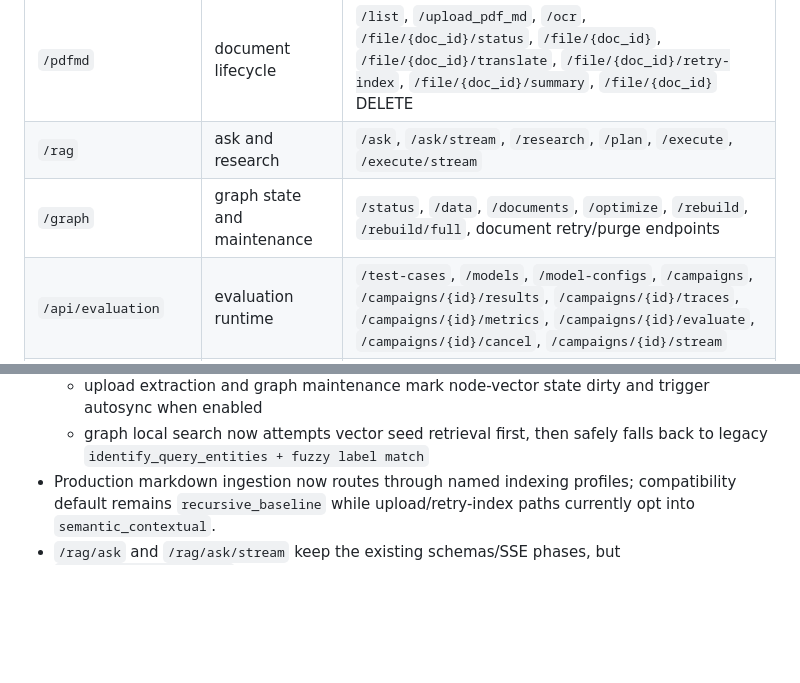
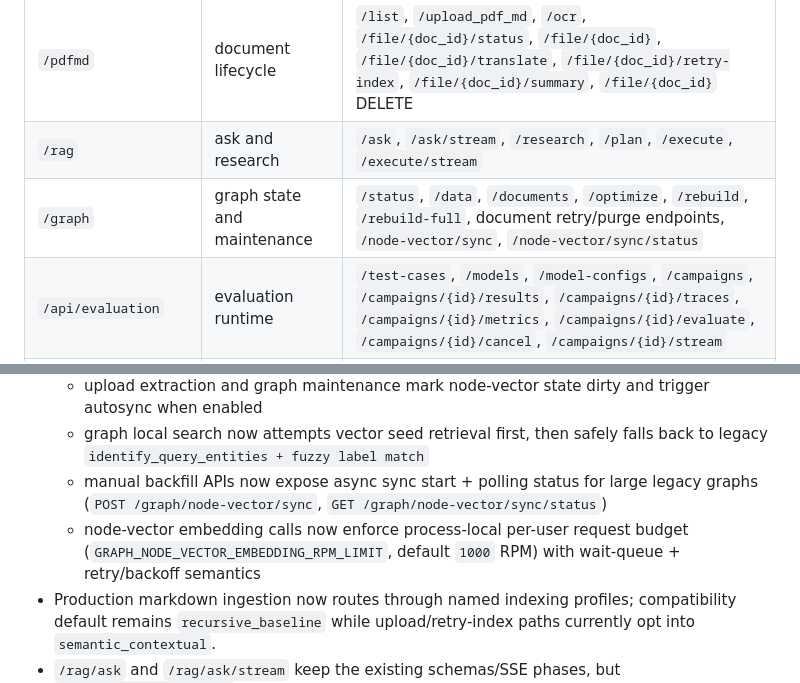
Before and after one commit to DeadMark70/multimodal-rag-translate, a Markdown page: docs/generated/api-surface.md, 2 parts joined by grey strips. Rendered like a GitHub page; blank space fills up the shorter version.

```diff
--- a/docs/generated/api-surface.md
+++ b/docs/generated/api-surface.md
@@ -8,7 +8,7 @@ Human-maintained inventory of the current backend surface.
 |---|---|---|
 | `/pdfmd` | document lifecycle | `/list`, `/upload_pdf_md`, `/ocr`, `/file/{doc_id}/status`, `/file/{doc_id}`, `/file/{doc_id}/translate`, `/file/{doc_id}/retry-index`, `/file/{doc_id}/summary`, `/file/{doc_id}` DELETE |
 | `/rag` | ask and research | `/ask`, `/ask/stream`, `/research`, `/plan`, `/execute`, `/execute/stream` |
-| `/graph` | graph state and maintenance | `/status`, `/data`, `/documents`, `/optimize`, `/rebuild`, `/rebuild/full`, document retry/purge endpoints |
+| `/graph` | graph state and maintenance | `/status`, `/data`, `/documents`, `/optimize`, `/rebuild`, `/rebuild-full`, document retry/purge endpoints, `/node-vector/sync`, `/node-vector/sync/status` |
 | `/api/evaluation` | evaluation runtime | `/test-cases`, `/models`, `/model-configs`, `/campaigns`, `/campaigns/{id}/results`, `/campaigns/{id}/traces`, `/campaigns/{id}/metrics`, `/campaigns/{id}/evaluate`, `/campaigns/{id}/cancel`, `/campaigns/{id}/stream` |
 | `/api/conversations` | conversation persistence | list/create/detail/update/delete, `/{conversation_id}/messages` |
 | `/stats` | dashboard stats | `/dashboard` |
@@ -48,6 +48,8 @@ Human-maintained inventory of the current backend surface.
   - node-vector files: `uploads/<user>/rag_index/node_index.faiss`, `node_index.pkl`, `node_index_map.json`, `node_index.meta.json`
   - upload extraction and graph maintenance mark node-vector state dirty and trigger autosync when enabled
   - graph local search now attempts vector seed retrieval first, then safely falls back to legacy `identify_query_entities + fuzzy label match`
+  - manual backfill APIs now expose async sync start + polling status for large legacy graphs (`POST /graph/node-vector/sync`, `GET /graph/node-vector/sync/status`)
+  - node-vector embedding calls now enforce process-local per-user request budget (`GRAPH_NODE_VECTOR_EMBEDDING_RPM_LIMIT`, default `1000` RPM) with wait-queue + retry/backoff semantics
 - Production markdown ingestion now routes through named indexing profiles; compatibility default remains `recursive_baseline` while upload/retry-index paths currently opt into `semantic_contextual`.
 - `/rag/ask` and `/rag/ask/stream` keep the existing schemas/SSE phases, but `enable_evaluation=true` now reuses the first RAG pass instead of issuing a second `rag_answer_question(...)` call for metrics.
 - RAGAS reference selection is `ground_truth_short ?? ground_truth` and evaluator context ingestion is deterministic plus answer-aware (`v3_answer_aware_pack`: top 8 chunks, 1800 chars each, whitespace-normalized, overlap-ranked, task-aware when metadata exists).
```
Also changed, not shown: docs/BACKEND.md (+4 -0 lines).
